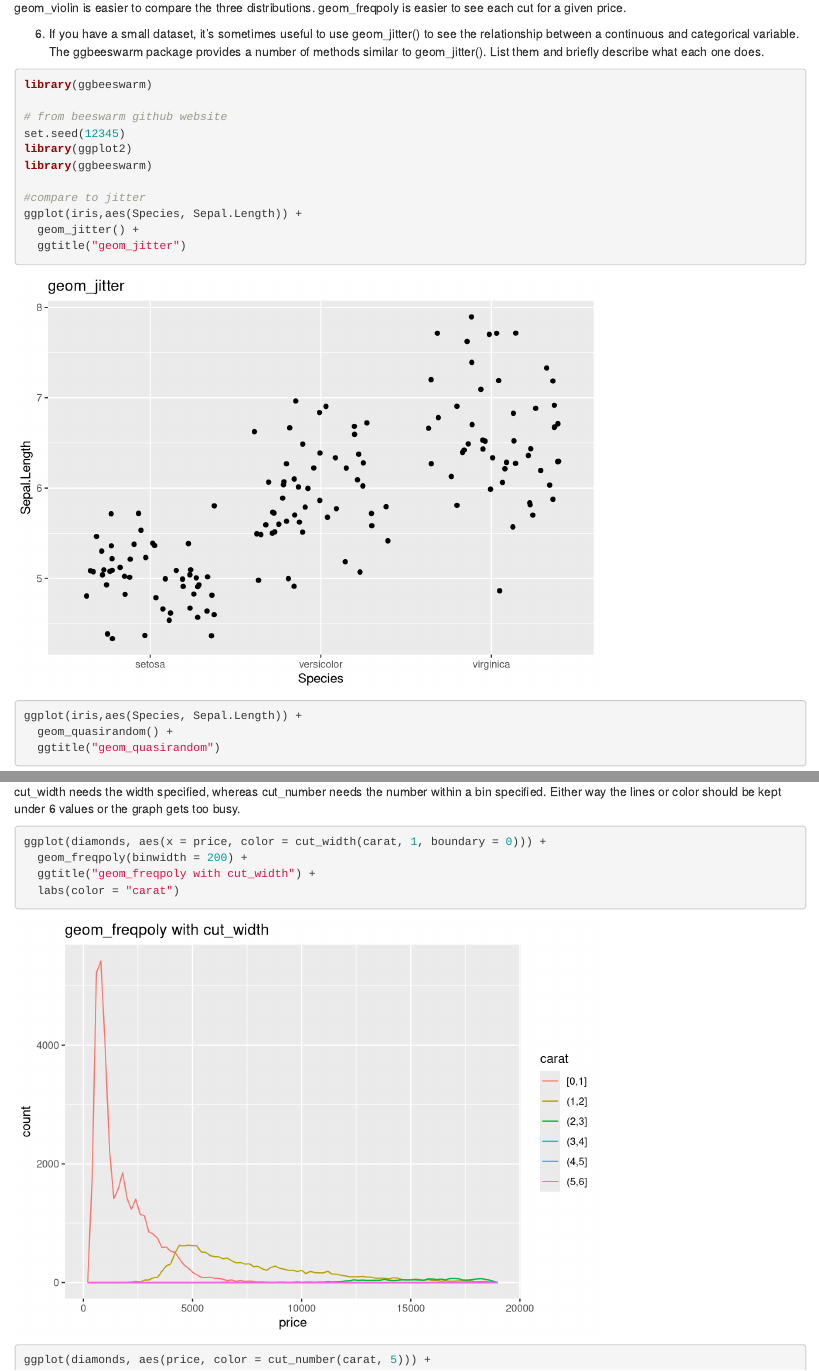
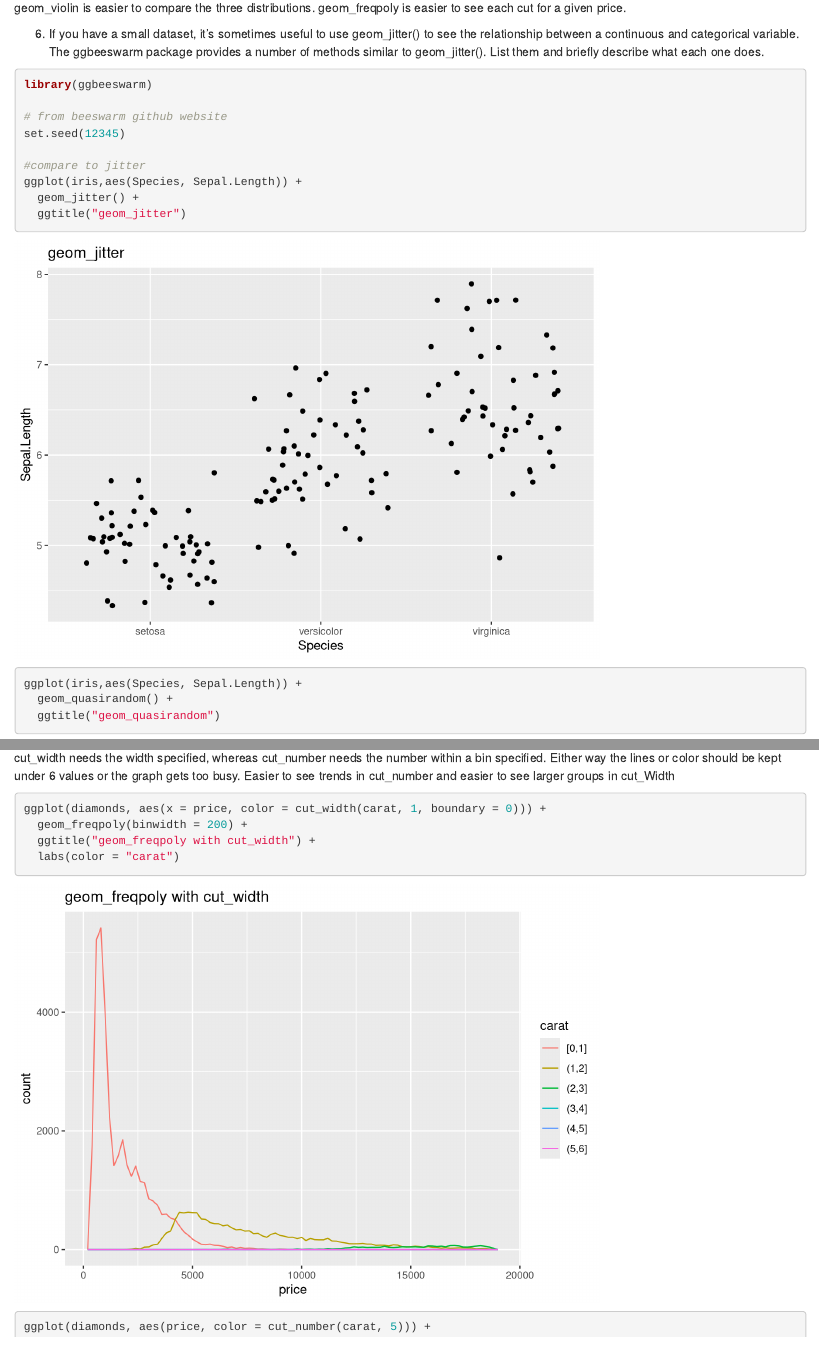
Before and after one commit to ErikaDAnderson/RDataScience, an R Markdown document (Rmarkdown/7ExploratoryDataAnalysis.Rmd): the page in a window 1100 px wide, from 12960 px down, and a second part further down, joined at a grey line. Rendered offline with R 4.5, knitr and Pandoc, with nearby package versions; some code elsewhere in the file could not run offline.

Commit message:
Update 7ExploratoryDataAnalysis.Rmd

````diff
--- a/Rmarkdown/7ExploratoryDataAnalysis.Rmd
+++ b/Rmarkdown/7ExploratoryDataAnalysis.Rmd
@@ -253,8 +253,6 @@ library(ggbeeswarm)
 
 # from beeswarm github website
 set.seed(12345)
-library(ggplot2)
-library(ggbeeswarm)
 
 #compare to jitter
 ggplot(iris,aes(Species, Sepal.Length)) +
@@ -341,7 +339,7 @@ It is usually better to put the group with the lower number of categories on the
 
 1. Instead of summarising the conditional distribution with a boxplot, you could use a frequency polygon. What do you need to consider when using cut_width() vs cut_number()? How does that impact a visualisation of the 2d distribution of carat and price?
 
-cut_width needs the width specified, whereas cut_number needs the number within a bin specified. Either way the lines or color should be kept under 6 values or the graph gets too busy.
+cut_width needs the width specified, whereas cut_number needs the number within a bin specified. Either way the lines or color should be kept under 6 values or the graph gets too busy. Easier to see trends in cut_number and easier to see larger groups in cut_Width
 
 
 ```{r}
````
